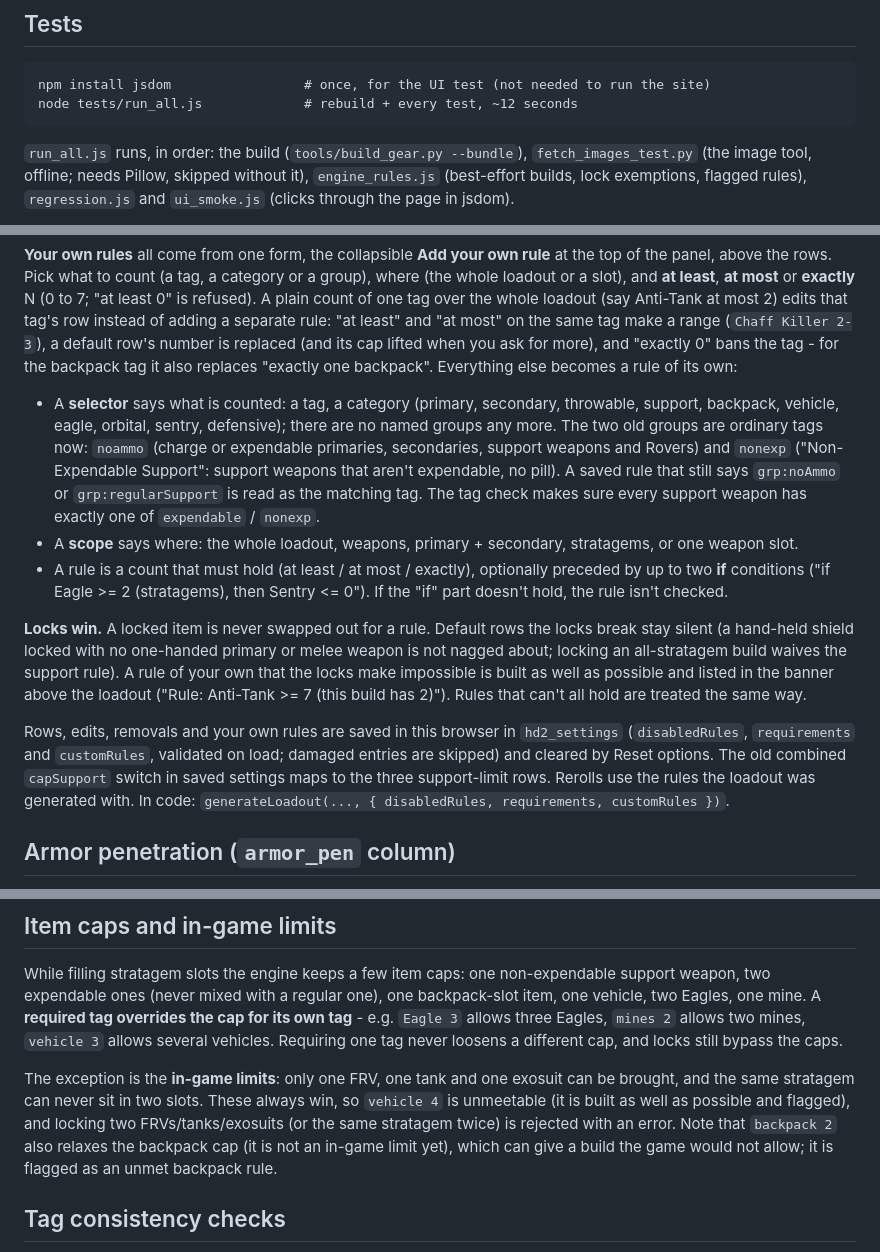
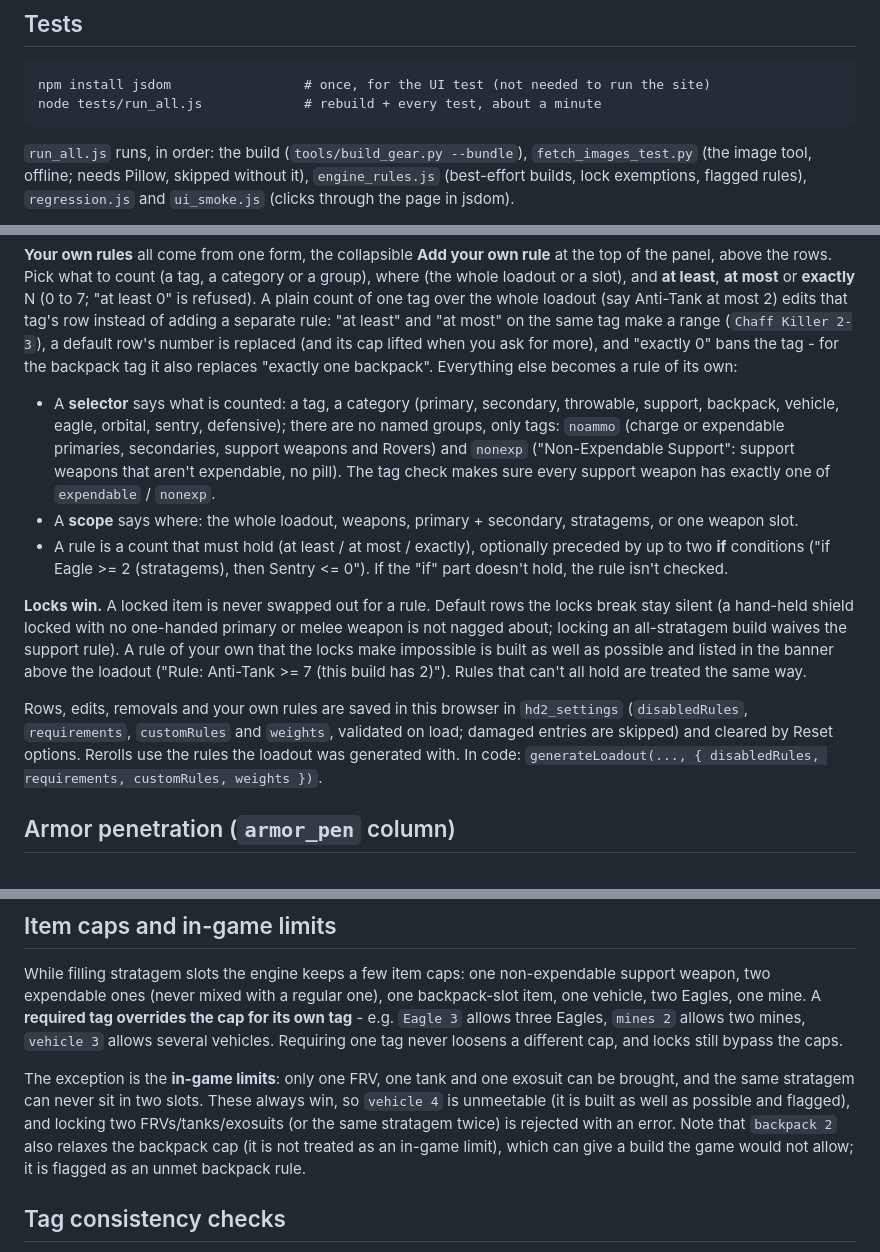
Before and after one commit to GuruDingo/Slopinator-HD2-Loadout-Randomizer, a Markdown page: README.md, 3 parts joined by grey strips. GitHub-like rendering.

````diff
--- a/README.md
+++ b/README.md
@@ -105,7 +105,7 @@ python tools/fetch_images.py --from-dir D   # use pictures you downloaded yourse
 
 ```
 npm install jsdom                 # once, for the UI test (not needed to run the site)
-node tests/run_all.js             # rebuild + every test, ~12 seconds
+node tests/run_all.js             # rebuild + every test, about a minute
 ```
 
 `run_all.js` runs, in order: the build (`tools/build_gear.py --bundle`), `fetch_images_test.py` (the image tool, offline; needs Pillow, skipped without it), `engine_rules.js` (best-effort builds, lock
@@ -149,13 +149,13 @@ The **x** on a row removes it (a removed default stays removed). **Reset to syst
 
 **Your own rules** all come from one form, the collapsible **Add your own rule** at the top of the panel, above the rows. Pick what to count (a tag, a category or a group), where (the whole loadout or a slot), and **at least**, **at most** or **exactly** N (0 to 7; "at least 0" is refused). A plain count of one tag over the whole loadout (say Anti-Tank at most 2) edits that tag's row instead of adding a separate rule: "at least" and "at most" on the same tag make a range (`Chaff Killer 2-3`), a default row's number is replaced (and its cap lifted when you ask for more), and "exactly 0" bans the tag - for the backpack tag it also replaces "exactly one backpack". Everything else becomes a rule of its own:
 
-- A **selector** says what is counted: a tag, a category (primary, secondary, throwable, support, backpack, vehicle, eagle, orbital, sentry, defensive); there are no named groups any more. The two old groups are ordinary tags now: `noammo` (charge or expendable primaries, secondaries, support weapons and Rovers) and `nonexp` ("Non-Expendable Support": support weapons that aren't expendable, no pill). A saved rule that still says `grp:noAmmo` or `grp:regularSupport` is read as the matching tag. The tag check makes sure every support weapon has exactly one of `expendable` / `nonexp`.
+- A **selector** says what is counted: a tag, a category (primary, secondary, throwable, support, backpack, vehicle, eagle, orbital, sentry, defensive); there are no named groups, only tags: `noammo` (charge or expendable primaries, secondaries, support weapons and Rovers) and `nonexp` ("Non-Expendable Support": support weapons that aren't expendable, no pill). The tag check makes sure every support weapon has exactly one of `expendable` / `nonexp`.
 - A **scope** says where: the whole loadout, weapons, primary + secondary, stratagems, or one weapon slot.
 - A rule is a count that must hold (at least / at most / exactly), optionally preceded by up to two **if** conditions ("if Eagle >= 2 (stratagems), then Sentry <= 0"). If the "if" part doesn't hold, the rule isn't checked.
 
 **Locks win.** A locked item is never swapped out for a rule. Default rows the locks break stay silent (a hand-held shield locked with no one-handed primary or melee weapon is not nagged about; locking an all-stratagem build waives the support rule). A rule of your own that the locks make impossible is built as well as possible and listed in the banner above the loadout ("Rule: Anti-Tank >= 7 (this build has 2)"). Rules that can't all hold are treated the same way.
 
-Rows, edits, removals and your own rules are saved in this browser in `hd2_settings` (`disabledRules`, `requirements` and `customRules`, validated on load; damaged entries are skipped) and cleared by Reset options. The old combined `capSupport` switch in saved settings maps to the three support-limit rows. Rerolls use the rules the loadout was generated with. In code: `generateLoadout(..., { disabledRules, requirements, customRules })`.
+Rows, edits, removals and your own rules are saved in this browser in `hd2_settings` (`disabledRules`, `requirements`, `customRules` and `weights`, validated on load; damaged entries are skipped) and cleared by Reset options. Rerolls use the rules the loadout was generated with. In code: `generateLoadout(..., { disabledRules, requirements, customRules, weights })`.
 
 ## Armor penetration (`armor_pen` column)
 
@@ -185,7 +185,7 @@ Icons come from the wiki (saved locally once `tools/fetch_images.py` has been ru
 
 While filling stratagem slots the engine keeps a few item caps: one non-expendable support weapon, two expendable ones (never mixed with a regular one), one backpack-slot item, one vehicle, two Eagles, one mine. A **required tag overrides the cap for its own tag** - e.g. `Eagle 3` allows three Eagles, `mines 2` allows two mines, `vehicle 3` allows several vehicles. Requiring one tag never loosens a different cap, and locks still bypass the caps.
 
-The exception is the **in-game limits**: only one FRV, one tank and one exosuit can be brought, and the same stratagem can never sit in two slots. These always win, so `vehicle 4` is unmeetable (it is built as well as possible and flagged), and locking two FRVs/tanks/exosuits (or the same stratagem twice) is rejected with an error. Note that `backpack 2` also relaxes the backpack cap (it is not an in-game limit yet), which can give a build the game would not allow; it is flagged as an unmet backpack rule.
+The exception is the **in-game limits**: only one FRV, one tank and one exosuit can be brought, and the same stratagem can never sit in two slots. These always win, so `vehicle 4` is unmeetable (it is built as well as possible and flagged), and locking two FRVs/tanks/exosuits (or the same stratagem twice) is rejected with an error. Note that `backpack 2` also relaxes the backpack cap (it is not treated as an in-game limit), which can give a build the game would not allow; it is flagged as an unmet backpack rule.
 
 ## Tag consistency checks
 
````
Also changed, not shown: other parts of README.md (+8 -8 lines).
